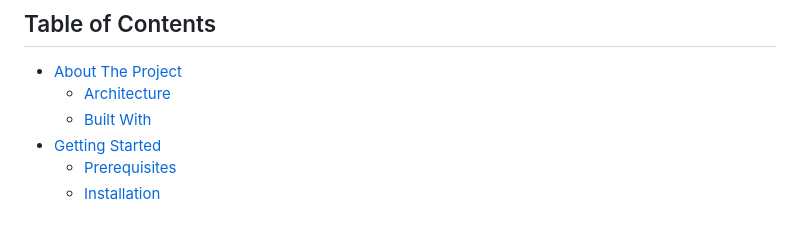
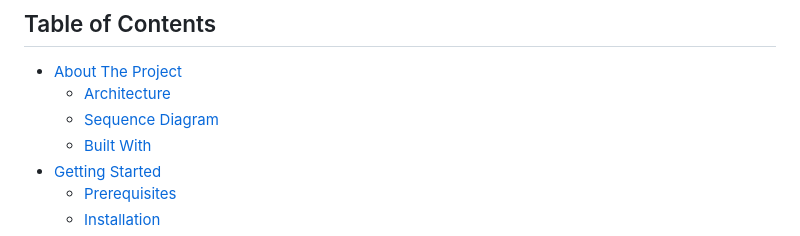
Before and after one commit to Ducksss/socketio-chat, a Markdown page: README.md, the part around one of its changes. Rendered like a GitHub page.

Commit message:
feat(docs): sequence diagram updates

```diff
--- a/README.md
+++ b/README.md
@@ -24,6 +24,7 @@
 
 - [About The Project](#about-the-project)
   - [Architecture](#architecture)
+  - [Sequence Diagram](#sequence-diagram)
   - [Built With](#built-with)
 - [Getting Started](#getting-started)
   - [Prerequisites](#prerequisites)
```
Also changed, not shown: other parts of README.md (+38 -0 lines).
